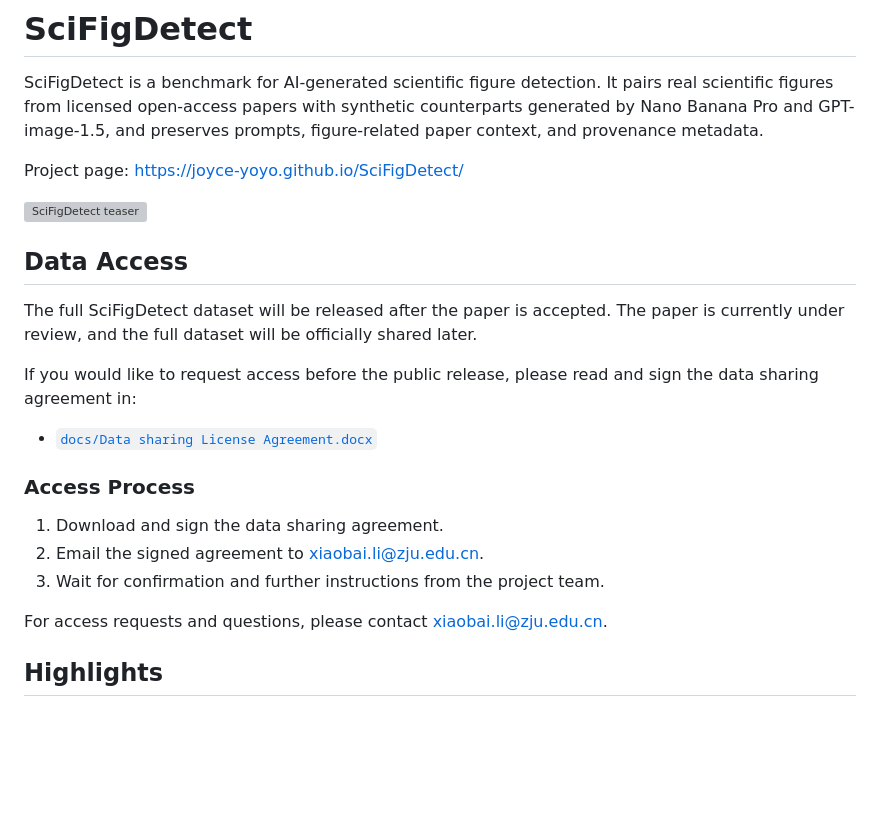
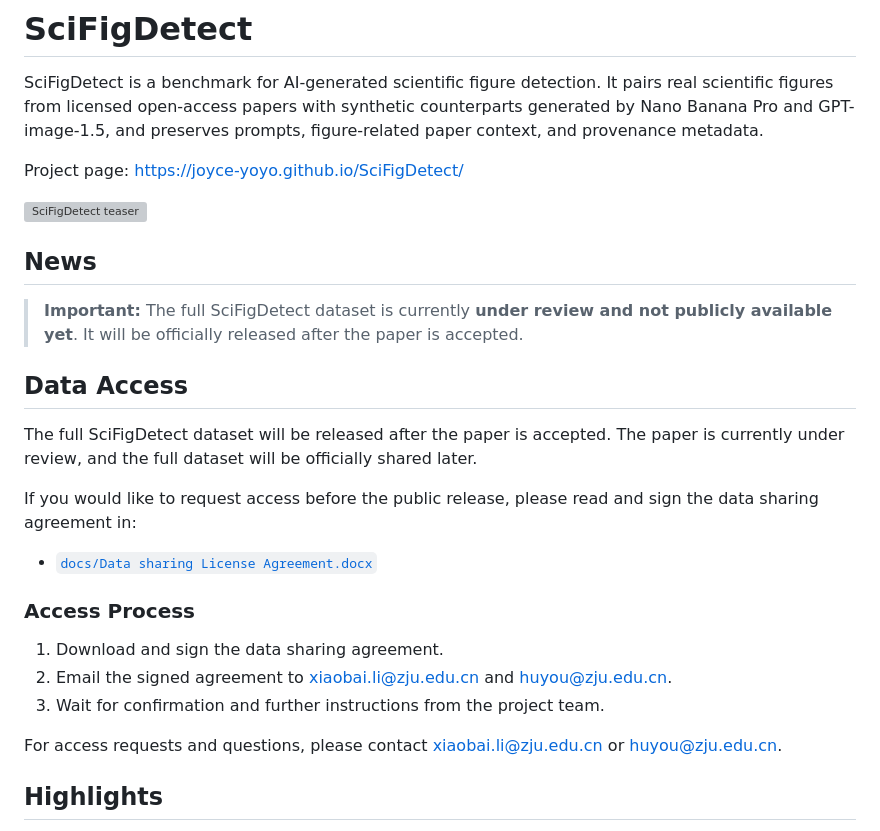
Before and after one commit to Joyce-yoyo/SciFigDetect, a Markdown page: README.md, the part around the change. GitHub-like rendering; blank space fills up the shorter version; grey boxes are pictures that could not be loaded.

Commit message:
Add dataset review news and contact email

```diff
--- a/README.md
+++ b/README.md
@@ -5,6 +5,10 @@ SciFigDetect is a benchmark for AI-generated scientific figure detection. It pai
 Project page: [https://joyce-yoyo.github.io/SciFigDetect/](https://joyce-yoyo.github.io/SciFigDetect/)
 
 ![SciFigDetect teaser](./assets/tease.jpg)
+
+## News
+
+> **Important:** The full SciFigDetect dataset is currently **under review and not publicly available yet**. It will be officially released after the paper is accepted.
 
 ## Data Access
 
@@ -17,10 +21,10 @@ If you would like to request access before the public release, please read and s
 ### Access Process
 
 1. Download and sign the data sharing agreement.
-2. Email the signed agreement to [xiaobai.li@zju.edu.cn](mailto:xiaobai.li@zju.edu.cn).
+2. Email the signed agreement to [xiaobai.li@zju.edu.cn](mailto:xiaobai.li@zju.edu.cn) and [huyou@zju.edu.cn](mailto:huyou@zju.edu.cn).
 3. Wait for confirmation and further instructions from the project team.
 
-For access requests and questions, please contact [xiaobai.li@zju.edu.cn](mailto:xiaobai.li@zju.edu.cn).
+For access requests and questions, please contact [xiaobai.li@zju.edu.cn](mailto:xiaobai.li@zju.edu.cn) or [huyou@zju.edu.cn](mailto:huyou@zju.edu.cn).
 
 ## Highlights
 
```
